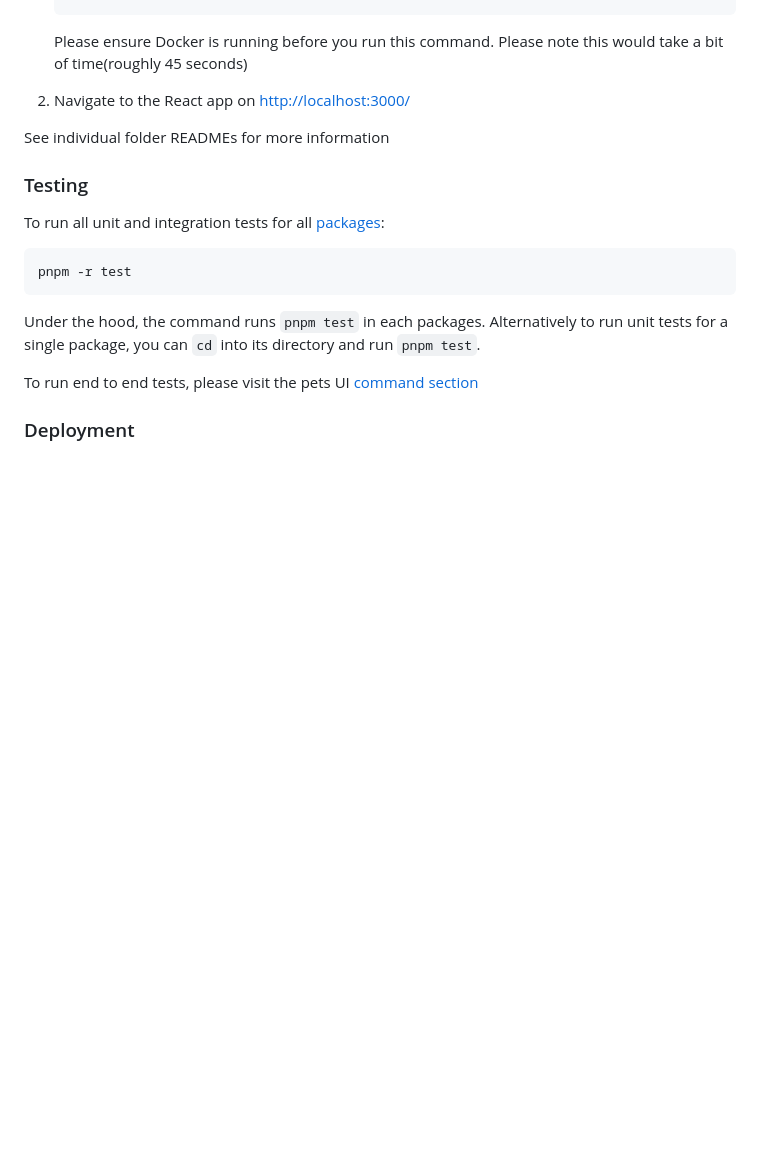
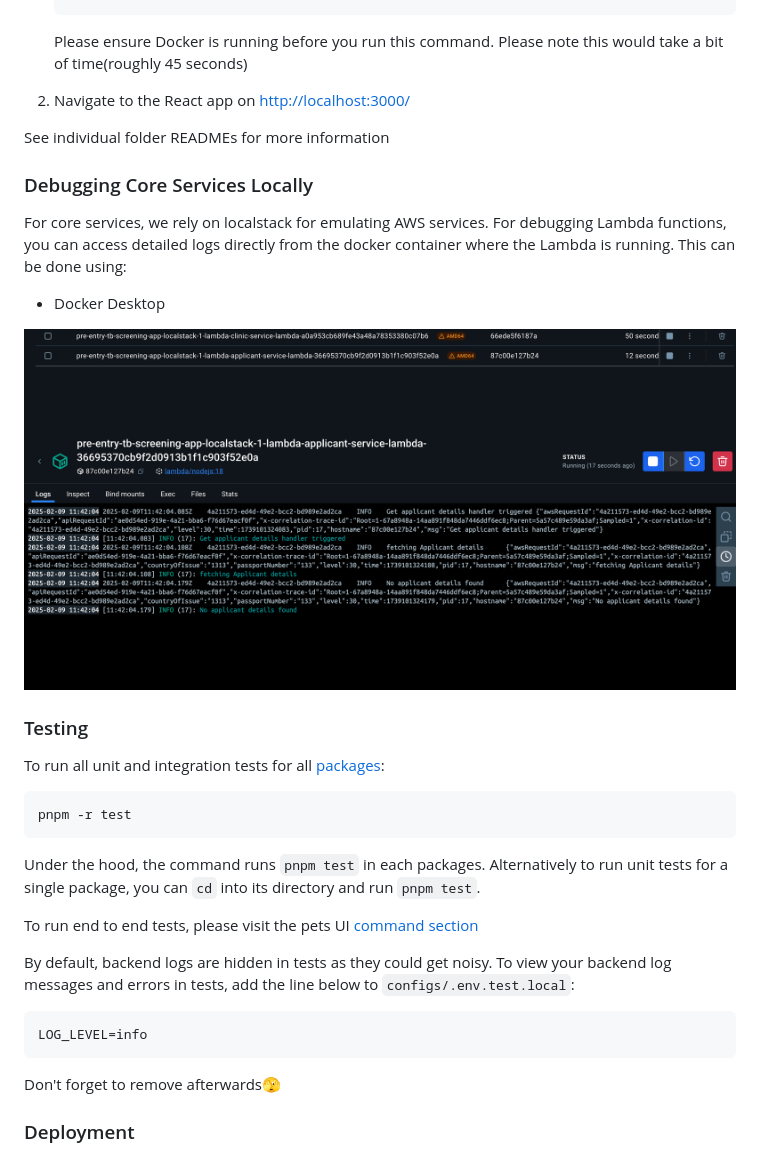
Before and after one commit to UKHSA-Internal/pre-entry-tb-screening-app, a Markdown page: README.md, the part around the change. Rendered like a GitHub page; pictures changed too: docs/container_list.png (added), docs/container_logs.png (added); blank space fills up the shorter version.

Commit message:
TBBETA-622: Update readme with more information regarding debugging

````diff
--- a/README.md
+++ b/README.md
@@ -152,6 +152,15 @@ npm install -g pnpm@9.15.4
 
 See individual folder READMEs for more information
 
+### Debugging Core Services Locally
+
+For core services, we rely on localstack for emulating AWS services. For debugging Lambda functions, you can access detailed logs directly from the docker container where the Lambda is running. This can be done using:
+
+- Docker Desktop
+
+![Container Lists](./docs/container_list.png)
+![Container Logs](./docs/container_logs.png)
+
 ### Testing
 
 To run all unit and integration tests for all [packages](#monorepo-organization):
@@ -163,6 +172,14 @@ pnpm -r test
 Under the hood, the command runs `pnpm test` in each packages. Alternatively to run unit tests for a single package, you can `cd` into its directory and run `pnpm test`.
 
 To run end to end tests, please visit the pets UI [command section](./pets-ui/README.md#commands)
+
+By default, backend logs are hidden in tests as they could get noisy. To view your backend log messages and errors in tests, add the line below to `configs/.env.test.local`:
+
+```sh
+LOG_LEVEL=info
+```
+
+Don't forget to remove afterwards🫣
 
 ### Deployment
 
````
